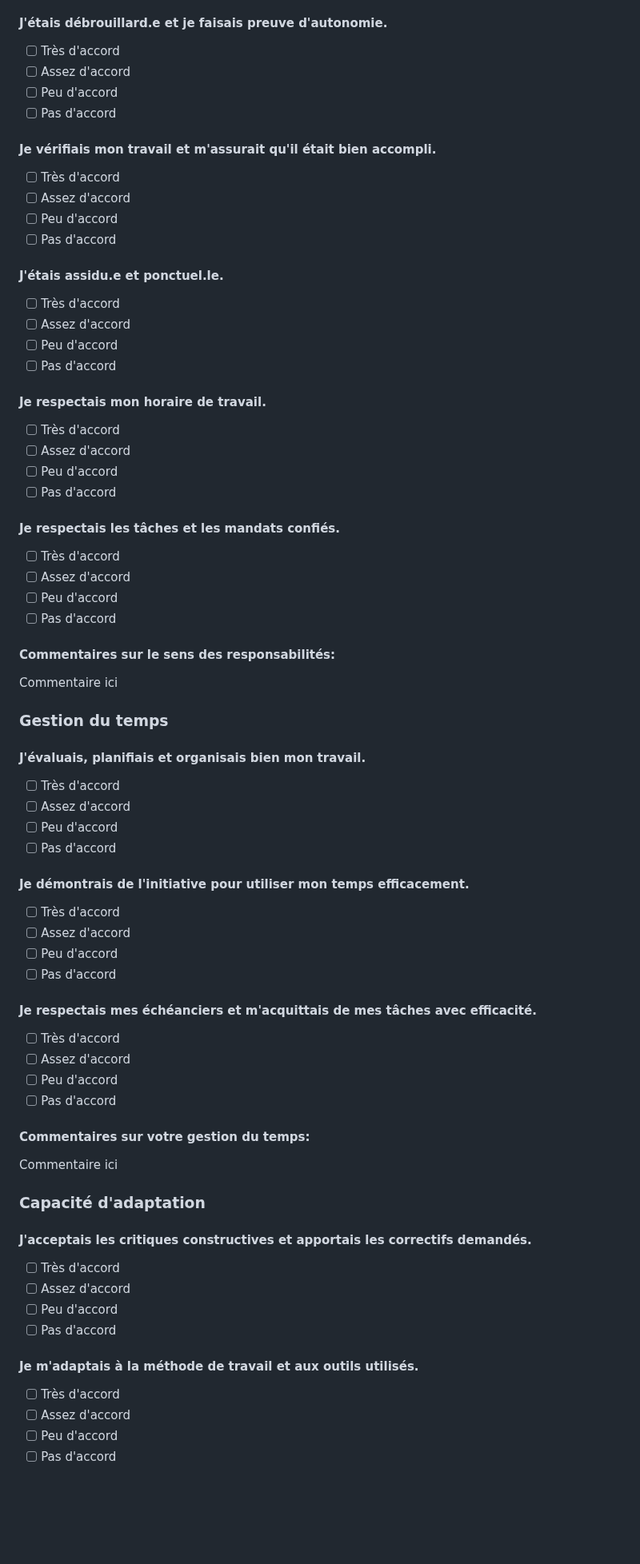
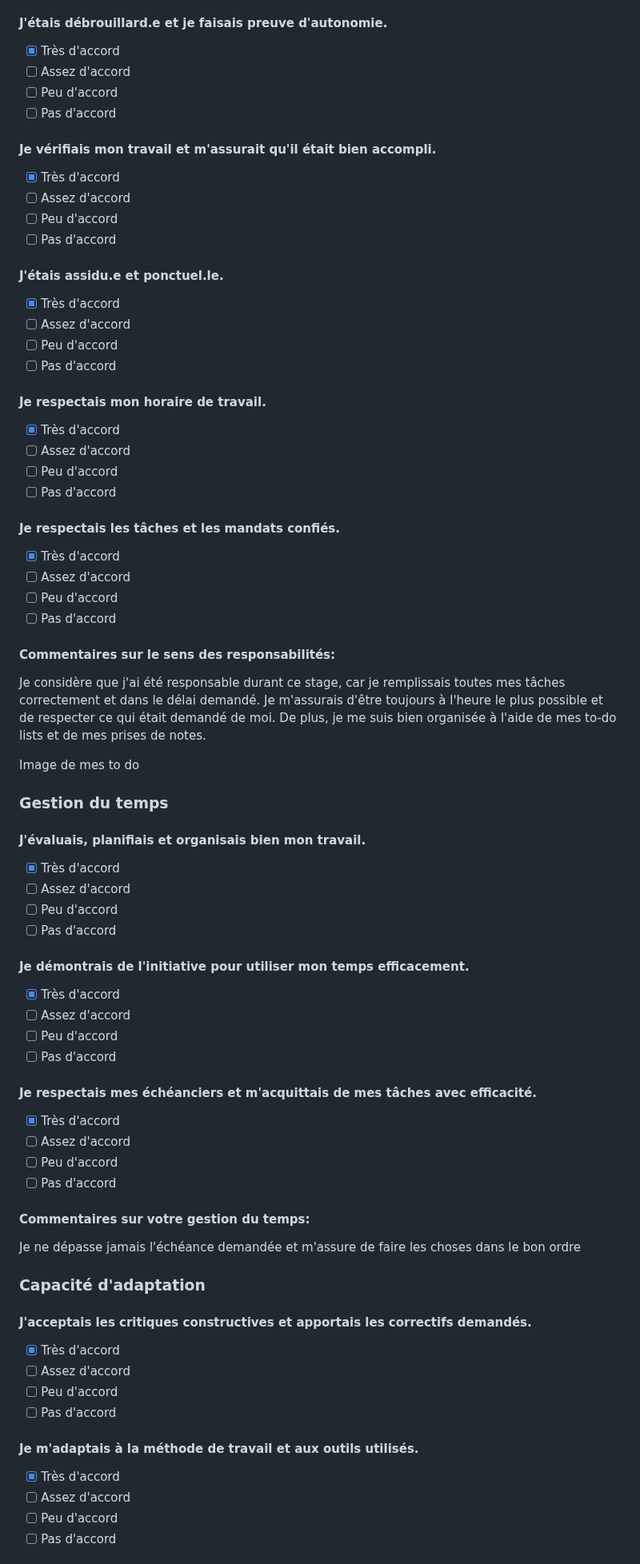
Before and after one commit to tim-montmorency-stages/ghita_alaoui_rapport_stage, a Markdown page: Semaine7.md, the part around one of its changes. Shown at 80% size. Rendered like a GitHub page; blank space fills up the shorter version.

```diff
--- a/Semaine7.md
+++ b/Semaine7.md
@@ -50,69 +77,85 @@ Justifications: Pourquoi vous avez apprécié ou non ce milieu? Ses points forts
 - [ ] Pas d'accord
 
 #### J'étais débrouillard.e et je faisais preuve d'autonomie.
-- [ ] Très d'accord
+
+- [X] Très d'accord
 - [ ] Assez d'accord
 - [ ] Peu d'accord
 - [ ] Pas d'accord
 
 #### Je vérifiais mon travail et m'assurait qu'il était bien accompli.
-- [ ] Très d'accord
+
+- [X] Très d'accord
 - [ ] Assez d'accord
 - [ ] Peu d'accord
 - [ ] Pas d'accord
 
 #### J'étais assidu.e et ponctuel.le.
-- [ ] Très d'accord
+
+- [X] Très d'accord
 - [ ] Assez d'accord
 - [ ] Peu d'accord
 - [ ] Pas d'accord
 
 #### Je respectais mon horaire de travail.
-- [ ] Très d'accord
+
+- [X] Très d'accord
 - [ ] Assez d'accord
 - [ ] Peu d'accord
 - [ ] Pas d'accord
 
 #### Je respectais les tâches et les mandats confiés.
-- [ ] Très d'accord
+
+- [X] Très d'accord
 - [ ] Assez d'accord
 - [ ] Peu d'accord
 - [ ] Pas d'accord
 
 #### Commentaires sur le sens des responsabilités:
-Commentaire ici
+
+Je considère que j'ai été responsable durant ce stage, car je remplissais toutes mes tâches correctement et dans le délai demandé. Je m'assurais d'être toujours à l'heure le plus possible et de respecter ce qui était demandé de moi. De plus, je me suis bien organisée à l'aide de mes to-do lists et de mes prises de notes.
+
+Image de mes to do
 
 ### Gestion du temps
+
 #### J'évaluais, planifiais et organisais bien mon travail.
-- [ ] Très d'accord
+
+- [X] Très d'accord
 - [ ] Assez d'accord
 - [ ] Peu d'accord
 - [ ] Pas d'accord
 
 #### Je démontrais de l'initiative pour utiliser mon temps efficacement.
-- [ ] Très d'accord
+
+- [X] Très d'accord
 - [ ] Assez d'accord
 - [ ] Peu d'accord
 - [ ] Pas d'accord
 
 #### Je respectais mes échéanciers et m'acquittais de mes tâches avec efficacité.
-- [ ] Très d'accord
+
+- [X] Très d'accord
 - [ ] Assez d'accord
 - [ ] Peu d'accord
 - [ ] Pas d'accord
 
 #### Commentaires sur votre gestion du temps:
-Commentaire ici
+
+Je ne dépasse jamais l'échéance demandée et m'assure de faire les choses dans le bon ordre
 
 ### Capacité d'adaptation
+
 #### J'acceptais les critiques constructives et apportais les correctifs demandés.
-- [ ] Très d'accord
+
+- [X] Très d'accord
 - [ ] Assez d'accord
 - [ ] Peu d'accord
 - [ ] Pas d'accord
 
 #### Je m'adaptais à la méthode de travail et aux outils utilisés.
-- [ ] Très d'accord
+
+- [X] Très d'accord
 - [ ] Assez d'accord
 - [ ] Peu d'accord
 - [ ] Pas d'accord
```
Also changed, not shown: other parts of Semaine7.md (+97 -37 lines).
